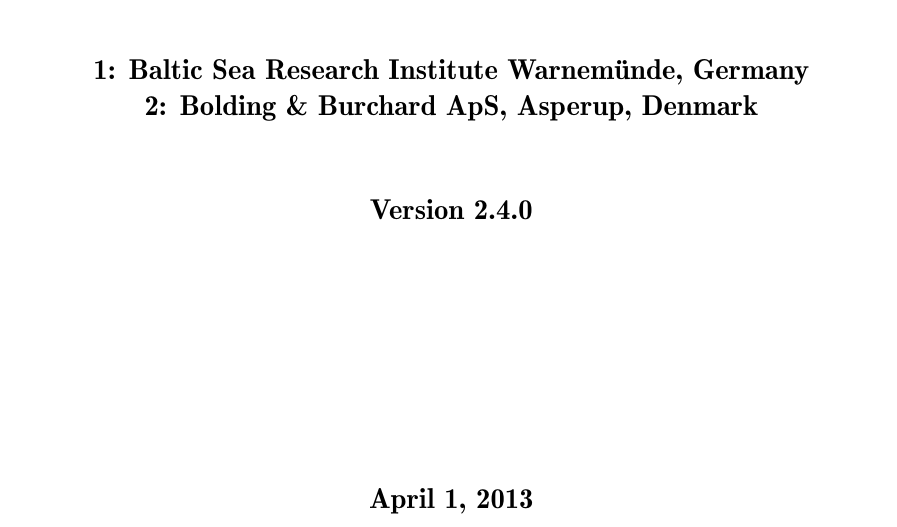
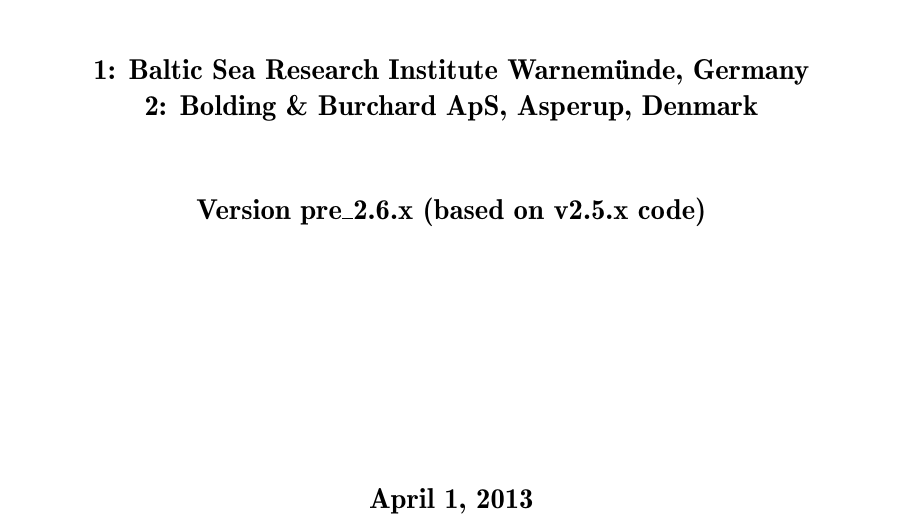
Before and after one commit to getm-model/code, a LaTeX document (doc/a4.tex): part of page 1 of 45, cut so that both start at the same text. Compiled offline with LaTeX, dvips and Ghostscript.

Commit message:
devel release 2.5.0

```diff
--- a/doc/a4.tex
+++ b/doc/a4.tex
@@ -70,7 +70,7 @@
 
 {\sf \bf \Large
  \begin{center}
-  Version 2.4.0
+  Version pre\_2.6.x (based on v2.5.x code)
  \end{center}
 }
 
```
Also changed, not shown: Makefile, 3 other files.
